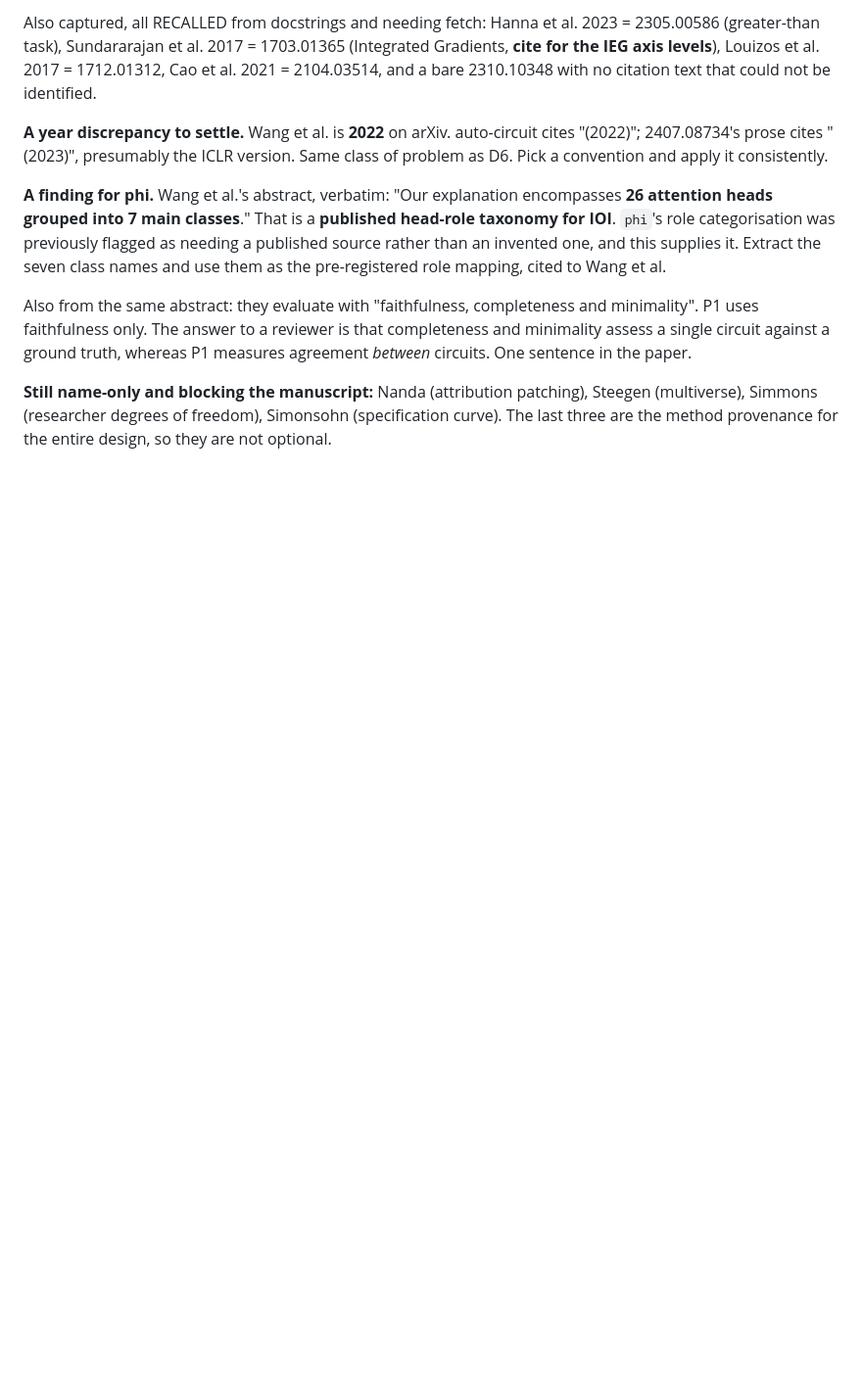
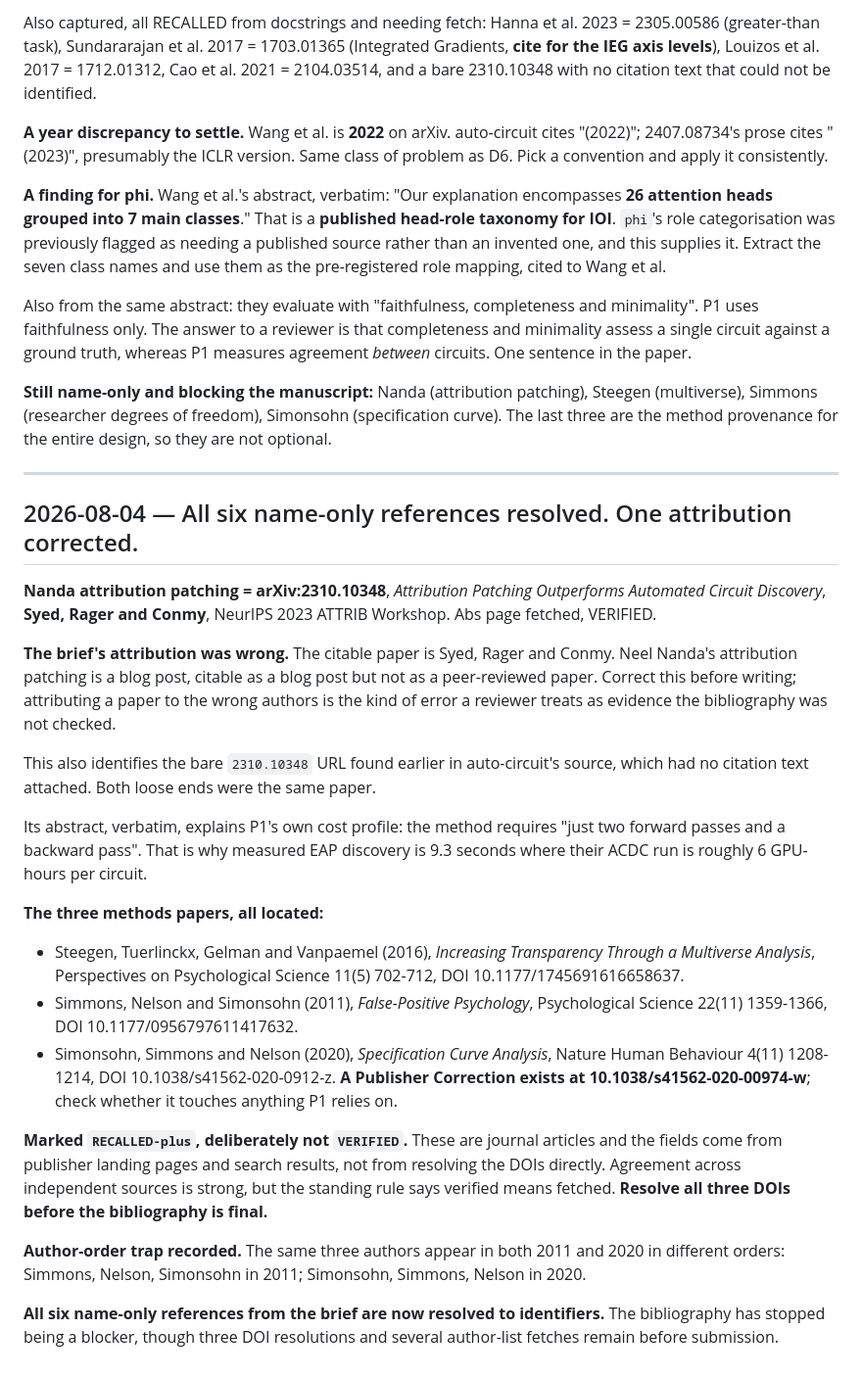
Before and after one commit to designer-coderajay/Circuit-level-interpretability-evidence-does-not-survive-defensible-analytic-variation, a Markdown page: RESEARCH_LOG.md, the part around the change. Shown at 98% size. Drawn GitHub-style; blank space fills up the shorter version.

Commit message:
citations: all six name-only refs resolved; Nanda attribution corrected

```diff
--- a/RESEARCH_LOG.md
+++ b/RESEARCH_LOG.md
@@ -1417,3 +1417,50 @@ whereas P1 measures agreement *between* circuits. One sentence in the paper.
 Steegen (multiverse), Simmons (researcher degrees of freedom), Simonsohn
 (specification curve). The last three are the method provenance for the entire
 design, so they are not optional.
+
+---
+
+## 2026-08-04 — All six name-only references resolved. One attribution corrected.
+
+**Nanda attribution patching = arXiv:2310.10348**, *Attribution Patching
+Outperforms Automated Circuit Discovery*, **Syed, Rager and Conmy**, NeurIPS 2023
+ATTRIB Workshop. Abs page fetched, VERIFIED.
+
+**The brief's attribution was wrong.** The citable paper is Syed, Rager and
+Conmy. Neel Nanda's attribution patching is a blog post, citable as a blog post
+but not as a peer-reviewed paper. Correct this before writing; attributing a
+paper to the wrong authors is the kind of error a reviewer treats as evidence the
+bibliography was not checked.
+
+This also identifies the bare `2310.10348` URL found earlier in auto-circuit's
+source, which had no citation text attached. Both loose ends were the same paper.
+
+Its abstract, verbatim, explains P1's own cost profile: the method requires
+"just two forward passes and a backward pass". That is why measured EAP discovery
+is 9.3 seconds where their ACDC run is roughly 6 GPU-hours per circuit.
+
+**The three methods papers, all located:**
+
+- Steegen, Tuerlinckx, Gelman and Vanpaemel (2016), *Increasing Transparency
+  Through a Multiverse Analysis*, Perspectives on Psychological Science 11(5)
+  702-712, DOI 10.1177/1745691616658637.
+- Simmons, Nelson and Simonsohn (2011), *False-Positive Psychology*,
+  Psychological Science 22(11) 1359-1366, DOI 10.1177/0956797611417632.
+- Simonsohn, Simmons and Nelson (2020), *Specification Curve Analysis*, Nature
+  Human Behaviour 4(11) 1208-1214, DOI 10.1038/s41562-020-0912-z. **A Publisher
+  Correction exists at 10.1038/s41562-020-00974-w**; check whether it touches
+  anything P1 relies on.
+
+**Marked `RECALLED-plus`, deliberately not `VERIFIED`.** These are journal
+articles and the fields come from publisher landing pages and search results, not
+from resolving the DOIs directly. Agreement across independent sources is strong,
+but the standing rule says verified means fetched. **Resolve all three DOIs before
+the bibliography is final.**
+
+**Author-order trap recorded.** The same three authors appear in both 2011 and
+2020 in different orders: Simmons, Nelson, Simonsohn in 2011; Simonsohn, Simmons,
+Nelson in 2020.
+
+**All six name-only references from the brief are now resolved to identifiers.**
+The bibliography has stopped being a blocker, though three DOI resolutions and
+several author-list fetches remain before submission.
```
Also changed, not shown: docs/CITATION-LEDGER.md (+22 -6 lines).
